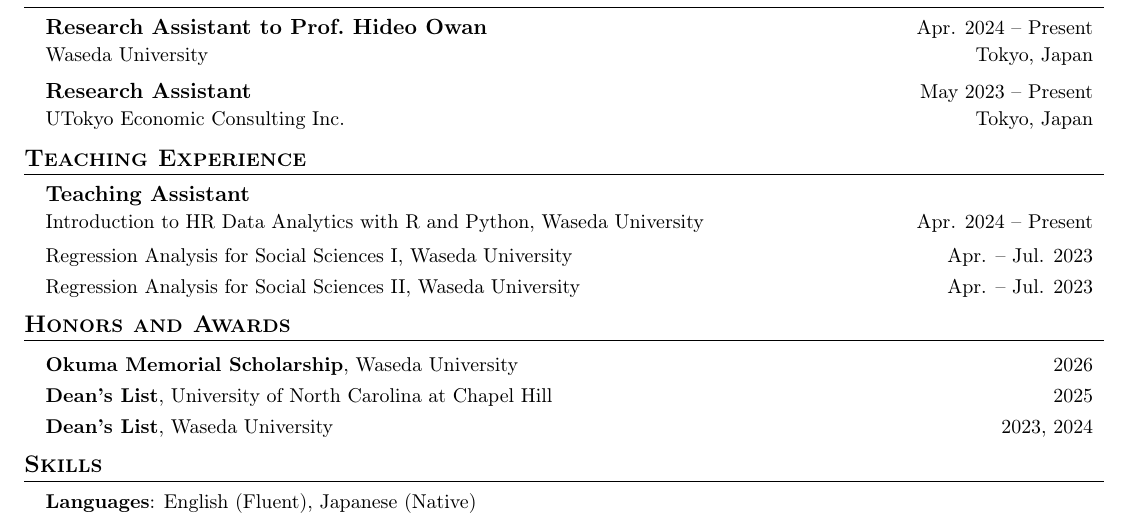
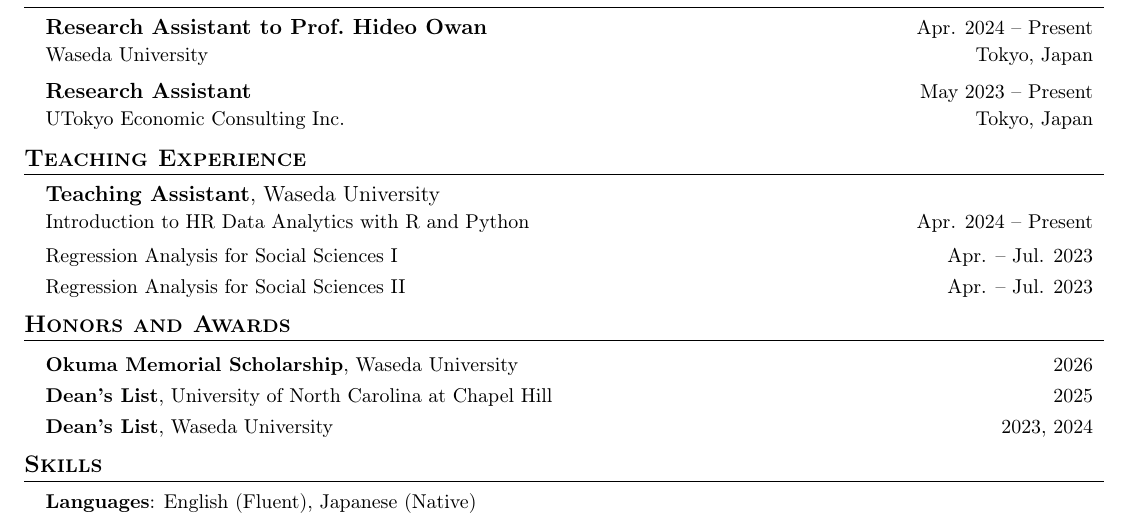
Before and after one commit to kensuke64/kensuke64.github.io, a LaTeX CV (cv.tex): part of the page, cut so that both start at the same text. Compiled offline with pdfLaTeX.

Commit message:
CV: lift the institution out of the teaching course lines
"Waseda University" was repeated on all three course lines. Move it to the
Teaching Assistant heading so the course names line up on their own,
matching how Honors and Awards is written.

Co-Authored-By: Claude Opus 5 (1M context) <noreply@anthropic.com>

```diff
--- a/cv.tex
+++ b/cv.tex
@@ -204,12 +204,12 @@
 \section{Teaching Experience}
     \resumeSubHeadingListStart
     \resumeSubheading
-      {\textbf{Teaching Assistant}}{}
-      {Introduction to HR Data Analytics with R and Python, Waseda University}{Apr. 2024 -- Present}
+      {\textbf{Teaching Assistant}, Waseda University}{}
+      {Introduction to HR Data Analytics with R and Python}{Apr. 2024 -- Present}
     \resumeSubSubheading
-      {Regression Analysis for Social Sciences I, Waseda University}{Apr. -- Jul. 2023}
+      {Regression Analysis for Social Sciences I}{Apr. -- Jul. 2023}
     \resumeSubSubheading
-      {Regression Analysis for Social Sciences II, Waseda University}{Apr. -- Jul. 2023}
+      {Regression Analysis for Social Sciences II}{Apr. -- Jul. 2023}
   \resumeSubHeadingListEnd
 
 %-----------Honors and Awards-----------
```
Also changed, not shown: assets/cv.pdf, 1 other file.
